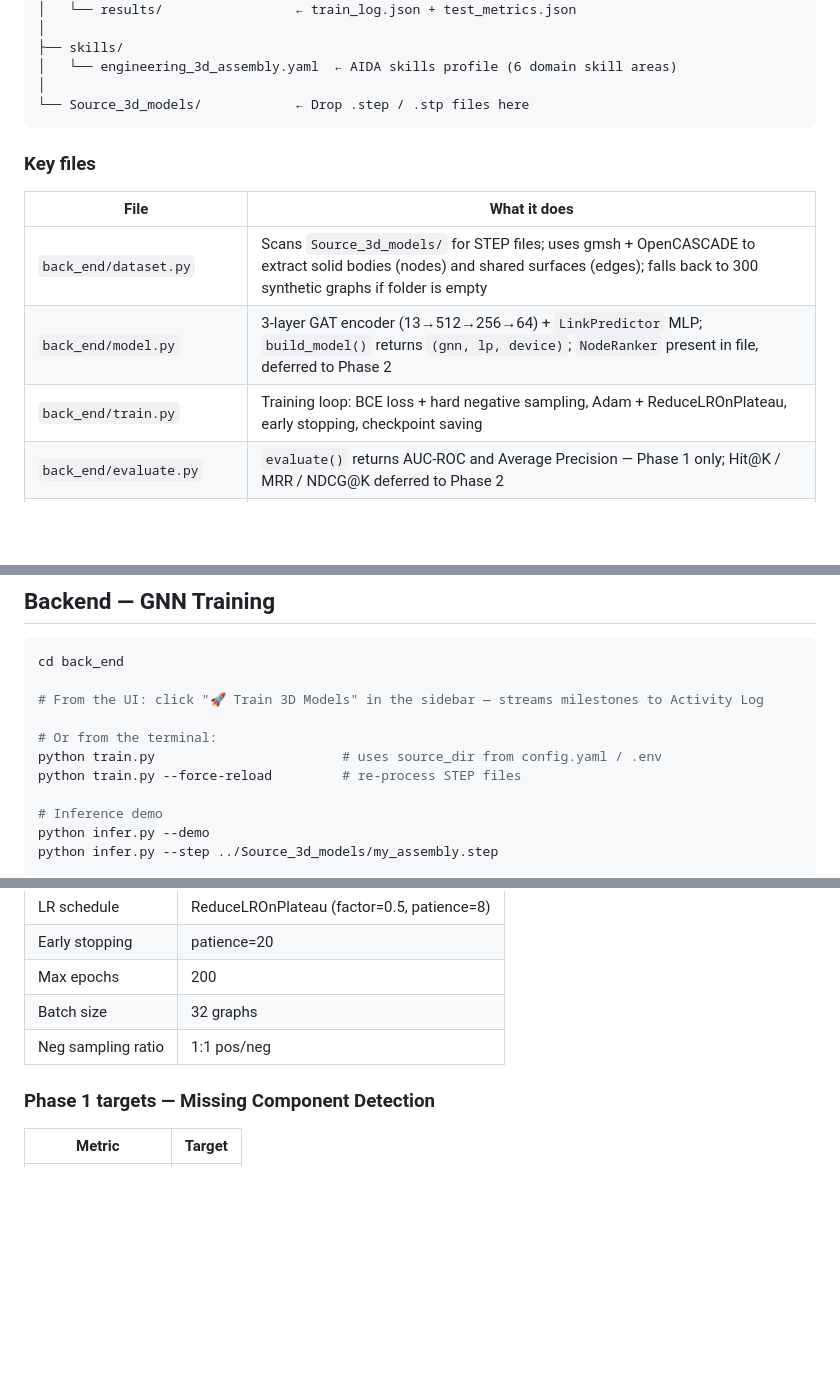
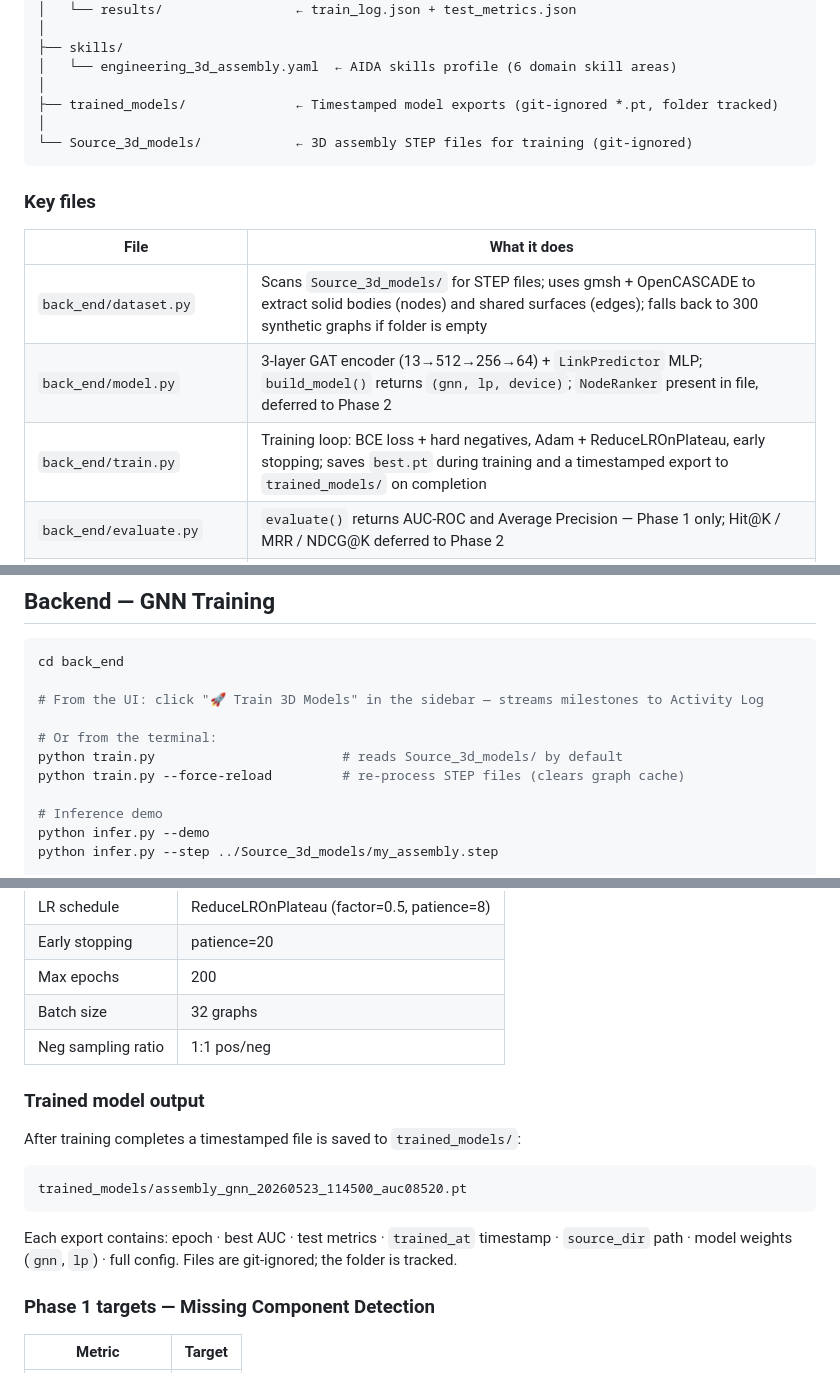
Before and after one commit to Sedimagan/AI-Assisted-3D-Assembly-Design, a Markdown page: README.md, 3 parts joined by grey strips. Rendered like a GitHub page; blank space fills up the shorter version.

Commit message:
Update README: trained_models/, default source dir, timestamped export docs
- Codebase tree: trained_models/ and Source_3d_models/ entries with notes
- Key files: train.py description updated to mention timestamped export
- Backend section: default source dir note; "Trained model output" subsection
  with filename format and contents (epoch, AUC, test metrics, timestamp, weights)

Co-Authored-By: Claude Sonnet 4.6 <noreply@anthropic.com>

````diff
--- a/README.md
+++ b/README.md
@@ -141,7 +141,9 @@ AI-Assisted-3D-Assembly-Design/
 ├── skills/
 │   └── engineering_3d_assembly.yaml  ← AIDA skills profile (6 domain skill areas)
 │
-└── Source_3d_models/            ← Drop .step / .stp files here
+├── trained_models/              ← Timestamped model exports (git-ignored *.pt, folder tracked)
+│
+└── Source_3d_models/            ← 3D assembly STEP files for training (git-ignored)
 ```
 
 ### Key files
@@ -150,7 +152,7 @@ AI-Assisted-3D-Assembly-Design/
 |---|---|
 | `back_end/dataset.py` | Scans `Source_3d_models/` for STEP files; uses gmsh + OpenCASCADE to extract solid bodies (nodes) and shared surfaces (edges); falls back to 300 synthetic graphs if folder is empty |
 | `back_end/model.py` | 3-layer GAT encoder (13→512→256→64) + `LinkPredictor` MLP; `build_model()` returns `(gnn, lp, device)`; `NodeRanker` present in file, deferred to Phase 2 |
-| `back_end/train.py` | Training loop: BCE loss + hard negative sampling, Adam + ReduceLROnPlateau, early stopping, checkpoint saving |
+| `back_end/train.py` | Training loop: BCE loss + hard negatives, Adam + ReduceLROnPlateau, early stopping; saves `best.pt` during training and a timestamped export to `trained_models/` on completion |
 | `back_end/evaluate.py` | `evaluate()` returns AUC-ROC and Average Precision — Phase 1 only; Hit@K / MRR / NDCG@K deferred to Phase 2 |
 | `back_end/infer.py` | `predict_missing()` scores all absent node pairs and returns top-K with confidence; bar-chart CLI output |
 | `back_end/skills_agent.py` | `AssemblySkillsAgent` — loads skills YAML, builds Gemini system prompt, exposes `explain_prediction()`, `identify_component()`, `suggest_assembly_sequence()`, `answer()` |
@@ -278,8 +280,8 @@ cd back_end
 # From the UI: click "🚀 Train 3D Models" in the sidebar — streams milestones to Activity Log
 
 # Or from the terminal:
-python train.py                        # uses source_dir from config.yaml / .env
-python train.py --force-reload         # re-process STEP files
+python train.py                        # reads Source_3d_models/ by default
+python train.py --force-reload         # re-process STEP files (clears graph cache)
 
 # Inference demo
 python infer.py --demo
@@ -302,6 +304,16 @@ python skills_agent.py
 | Max epochs | 200 |
 | Batch size | 32 graphs |
 | Neg sampling ratio | 1:1 pos/neg |
+
+### Trained model output
+
+After training completes a timestamped file is saved to `trained_models/`:
+
+```
+trained_models/assembly_gnn_20260523_114500_auc08520.pt
+```
+
+Each export contains: epoch · best AUC · test metrics · `trained_at` timestamp · `source_dir` path · model weights (`gnn`, `lp`) · full config. Files are git-ignored; the folder is tracked.
 
 ### Phase 1 targets — Missing Component Detection
 
````
